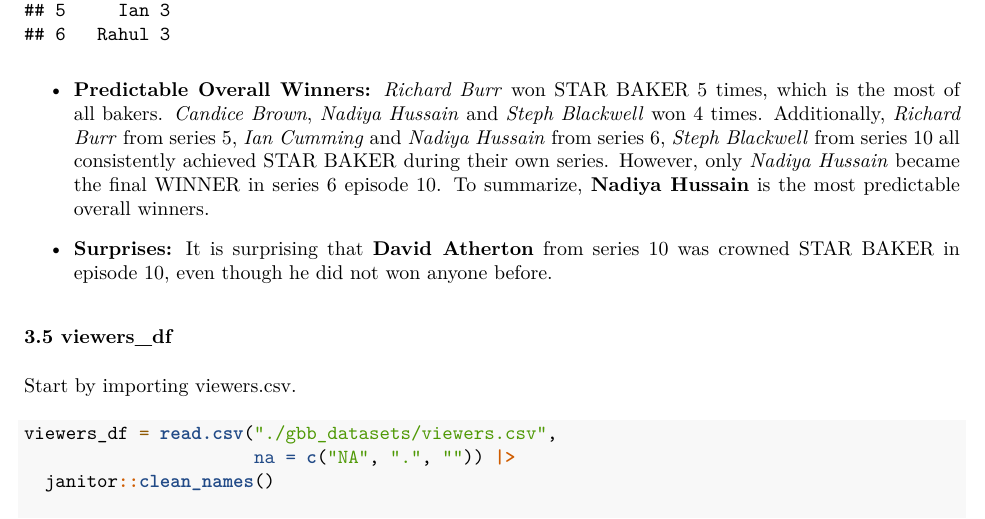
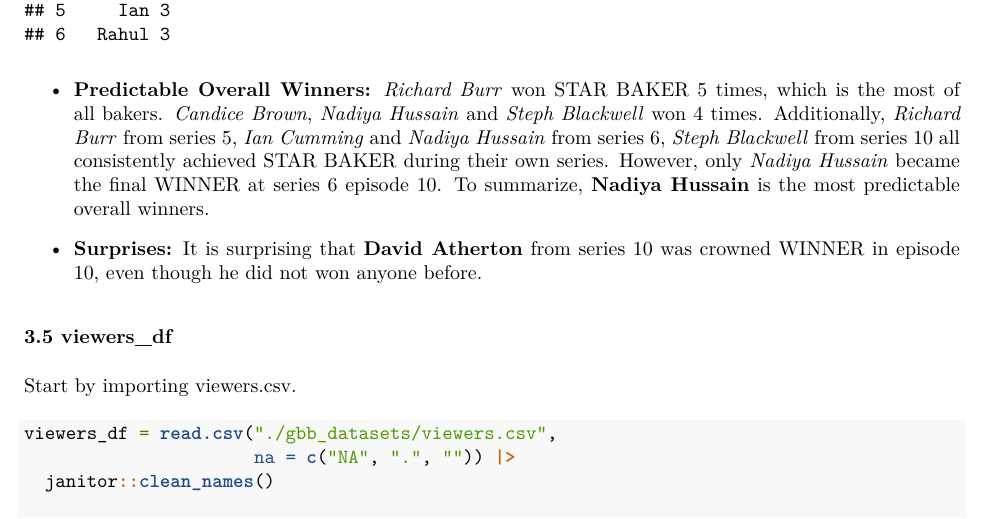
Before and after one commit to WeiqiLiang022/p8105_hw2_WL3011, an R Markdown document (homework2.Rmd): part of page 9 of 10, cut so that both start at the same text. The pictures show the output file homework2.pdf that the author committed with the source.

Commit message:
fix the description in 3.4 Star Bakers

````diff
--- a/homework2.Rmd
+++ b/homework2.Rmd
@@ -329,9 +329,9 @@ baker_frequency = star_baker_df |>
 head(baker_frequency)
 ```
 
-*    **Predictable Overall Winners:** *Richard Burr* won STAR BAKER 5 times, which is the most of all bakers. *Candice Brown*, *Nadiya Hussain* and *Steph Blackwell* won 4 times. Additionally, *Richard Burr* from series 5, *Ian Cumming* and *Nadiya Hussain* from series 6, *Steph Blackwell* from series 10 all consistently achieved STAR BAKER during their own series. However, only *Nadiya Hussain* became the final WINNER in series 6 episode 10. To summarize, **Nadiya Hussain** is the most predictable overall winners.
+*    **Predictable Overall Winners:** *Richard Burr* won STAR BAKER 5 times, which is the most of all bakers. *Candice Brown*, *Nadiya Hussain* and *Steph Blackwell* won 4 times. Additionally, *Richard Burr* from series 5, *Ian Cumming* and *Nadiya Hussain* from series 6, *Steph Blackwell* from series 10 all consistently achieved STAR BAKER during their own series. However, only *Nadiya Hussain* became the final WINNER at series 6 episode 10. To summarize, **Nadiya Hussain** is the most predictable overall winners.
 
-*    **Surprises:** It is surprising that **David Atherton** from series 10 was crowned STAR BAKER in episode 10, even though he did not won anyone before.
+*    **Surprises:** It is surprising that **David Atherton** from series 10 was crowned WINNER in episode 10, even though he did not won anyone before.
 
 ### 3.5 viewers_df
 Start by importing viewers.csv.
````
Also changed, not shown: homework2.md, homework2.pdf.
